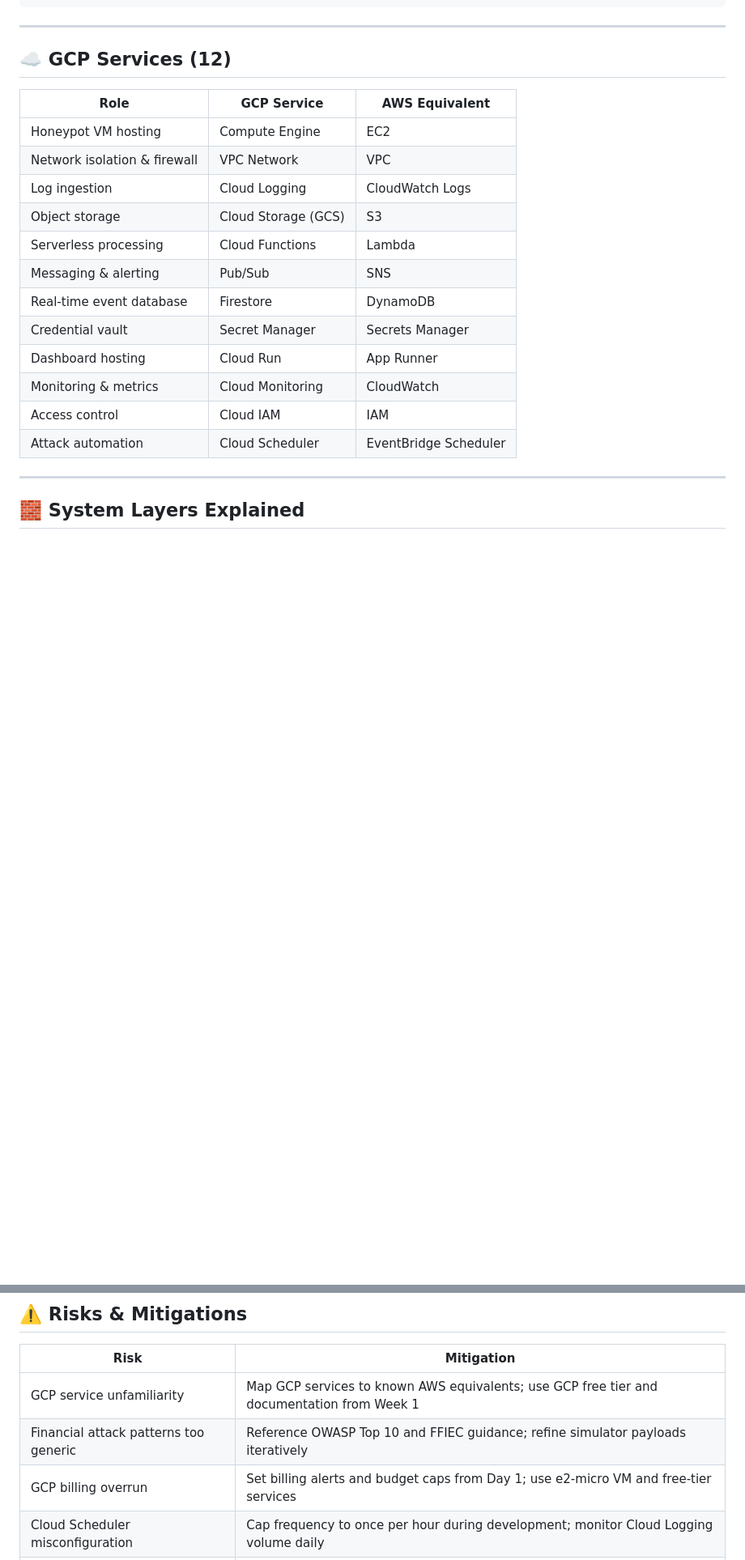
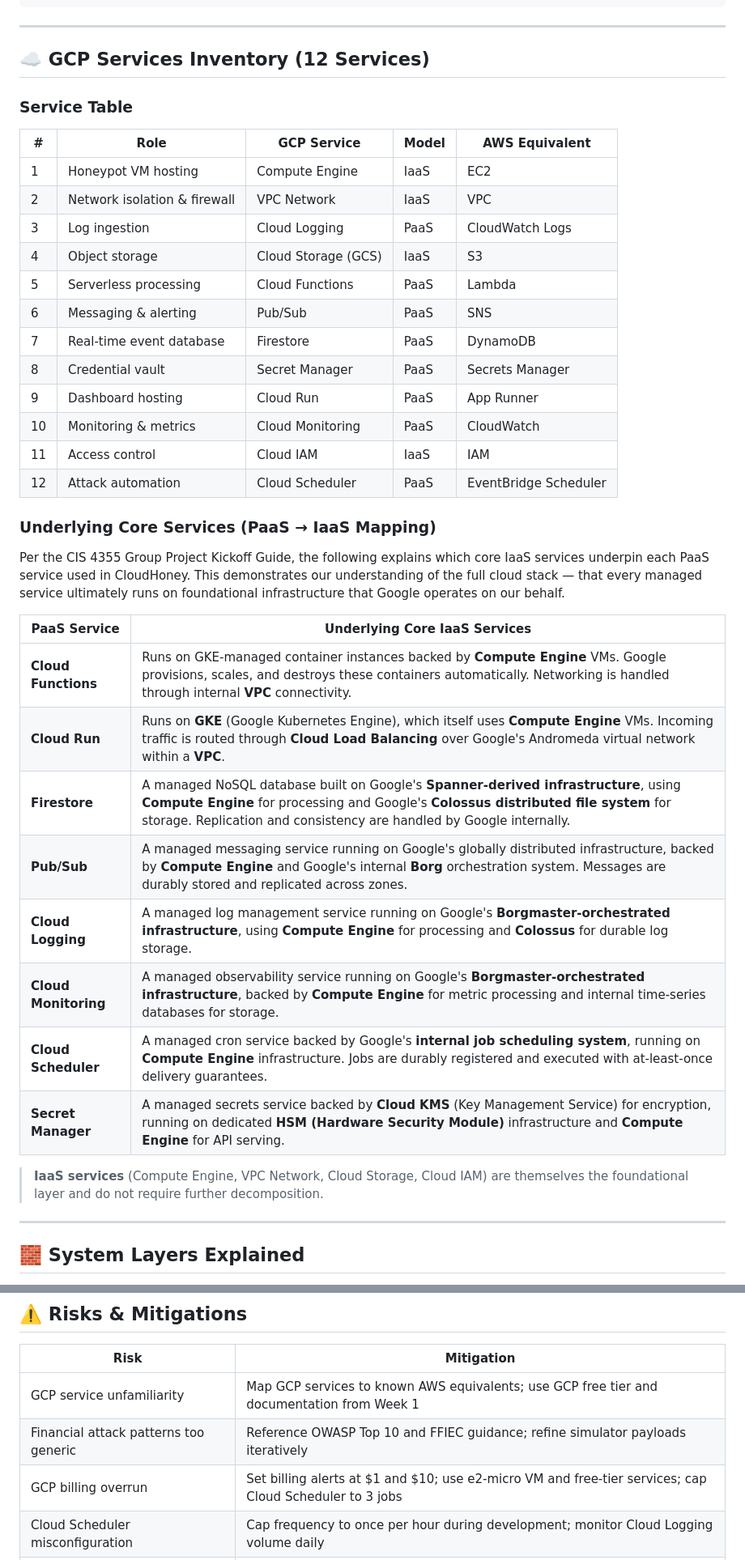
Before and after one commit to mwchavez/CC_S2026_Project_MC_MT_JG, a Markdown page: README.md, 2 parts joined by grey strips. Shown at 81% size. Drawn GitHub-style; blank space fills up the shorter version.

Commit message:
Enhance README with cloud domains and service details
Expanded the README to include detailed descriptions of cloud computing domains, GCP services, and system architecture. Added evaluation metrics and project tracking information.

```diff
--- a/README.md
+++ b/README.md
@@ -59,22 +76,41 @@ CloudHoney lures simulated attack traffic toward decoy banking endpoints, ingest
 
 ---
 
-## ☁️ GCP Services (12)
+## ☁️ GCP Services Inventory (12 Services)
 
-| Role | GCP Service | AWS Equivalent |
-|---|---|---|
-| Honeypot VM hosting | Compute Engine | EC2 |
-| Network isolation & firewall | VPC Network | VPC |
-| Log ingestion | Cloud Logging | CloudWatch Logs |
-| Object storage | Cloud Storage (GCS) | S3 |
-| Serverless processing | Cloud Functions | Lambda |
-| Messaging & alerting | Pub/Sub | SNS |
-| Real-time event database | Firestore | DynamoDB |
-| Credential vault | Secret Manager | Secrets Manager |
-| Dashboard hosting | Cloud Run | App Runner |
-| Monitoring & metrics | Cloud Monitoring | CloudWatch |
-| Access control | Cloud IAM | IAM |
-| Attack automation | Cloud Scheduler | EventBridge Scheduler |
+### Service Table
+
+| # | Role | GCP Service | Model | AWS Equivalent |
+|---|---|---|---|---|
+| 1 | Honeypot VM hosting | Compute Engine | IaaS | EC2 |
+| 2 | Network isolation & firewall | VPC Network | IaaS | VPC |
+| 3 | Log ingestion | Cloud Logging | PaaS | CloudWatch Logs |
+| 4 | Object storage | Cloud Storage (GCS) | IaaS | S3 |
+| 5 | Serverless processing | Cloud Functions | PaaS | Lambda |
+| 6 | Messaging & alerting | Pub/Sub | PaaS | SNS |
+| 7 | Real-time event database | Firestore | PaaS | DynamoDB |
+| 8 | Credential vault | Secret Manager | PaaS | Secrets Manager |
+| 9 | Dashboard hosting | Cloud Run | PaaS | App Runner |
+| 10 | Monitoring & metrics | Cloud Monitoring | PaaS | CloudWatch |
+| 11 | Access control | Cloud IAM | IaaS | IAM |
+| 12 | Attack automation | Cloud Scheduler | PaaS | EventBridge Scheduler |
+
+### Underlying Core Services (PaaS → IaaS Mapping)
+
+Per the CIS 4355 Group Project Kickoff Guide, the following explains which core IaaS services underpin each PaaS service used in CloudHoney. This demonstrates our understanding of the full cloud stack — that every managed service ultimately runs on foundational infrastructure that Google operates on our behalf.
+
+| PaaS Service | Underlying Core IaaS Services |
+|---|---|
+| **Cloud Functions** | Runs on GKE-managed container instances backed by **Compute Engine** VMs. Google provisions, scales, and destroys these containers automatically. Networking is handled through internal **VPC** connectivity. |
+| **Cloud Run** | Runs on **GKE** (Google Kubernetes Engine), which itself uses **Compute Engine** VMs. Incoming traffic is routed through **Cloud Load Balancing** over Google's Andromeda virtual network within a **VPC**. |
+| **Firestore** | A managed NoSQL database built on Google's **Spanner-derived infrastructure**, using **Compute Engine** for processing and Google's **Colossus distributed file system** for storage. Replication and consistency are handled by Google internally. |
+| **Pub/Sub** | A managed messaging service running on Google's globally distributed infrastructure, backed by **Compute Engine** and Google's internal **Borg** orchestration system. Messages are durably stored and replicated across zones. |
+| **Cloud Logging** | A managed log management service running on Google's **Borgmaster-orchestrated infrastructure**, using **Compute Engine** for processing and **Colossus** for durable log storage. |
+| **Cloud Monitoring** | A managed observability service running on Google's **Borgmaster-orchestrated infrastructure**, backed by **Compute Engine** for metric processing and internal time-series databases for storage. |
+| **Cloud Scheduler** | A managed cron service backed by Google's **internal job scheduling system**, running on **Compute Engine** infrastructure. Jobs are durably registered and executed with at-least-once delivery guarantees. |
+| **Secret Manager** | A managed secrets service backed by **Cloud KMS** (Key Management Service) for encryption, running on dedicated **HSM (Hardware Security Module)** infrastructure and **Compute Engine** for API serving. |
+
+> **IaaS services** (Compute Engine, VPC Network, Cloud Storage, Cloud IAM) are themselves the foundational layer and do not require further decomposition.
 
 ---
 
@@ -164,7 +203,7 @@ A containerized web dashboard deployed on **Cloud Run** reads classified event d
 |---|---|
 | GCP service unfamiliarity | Map GCP services to known AWS equivalents; use GCP free tier and documentation from Week 1 |
 | Financial attack patterns too generic | Reference OWASP Top 10 and FFIEC guidance; refine simulator payloads iteratively |
-| GCP billing overrun | Set billing alerts and budget caps from Day 1; use e2-micro VM and free-tier services |
+| GCP billing overrun | Set billing alerts at $1 and $10; use e2-micro VM and free-tier services; cap Cloud Scheduler to 3 jobs |
 | Cloud Scheduler misconfiguration | Cap frequency to once per hour during development; monitor Cloud Logging volume daily |
 | Team coordination gaps | Weekly check-ins, GitHub Project board, and clear milestone ownership per role |
 | Dashboard complexity underestimated | Build minimum viable version first (Cloud Monitoring); upgrade to custom Cloud Run UI only if time allows |
```
Also changed, not shown: other parts of README.md (+22 -3 lines).
